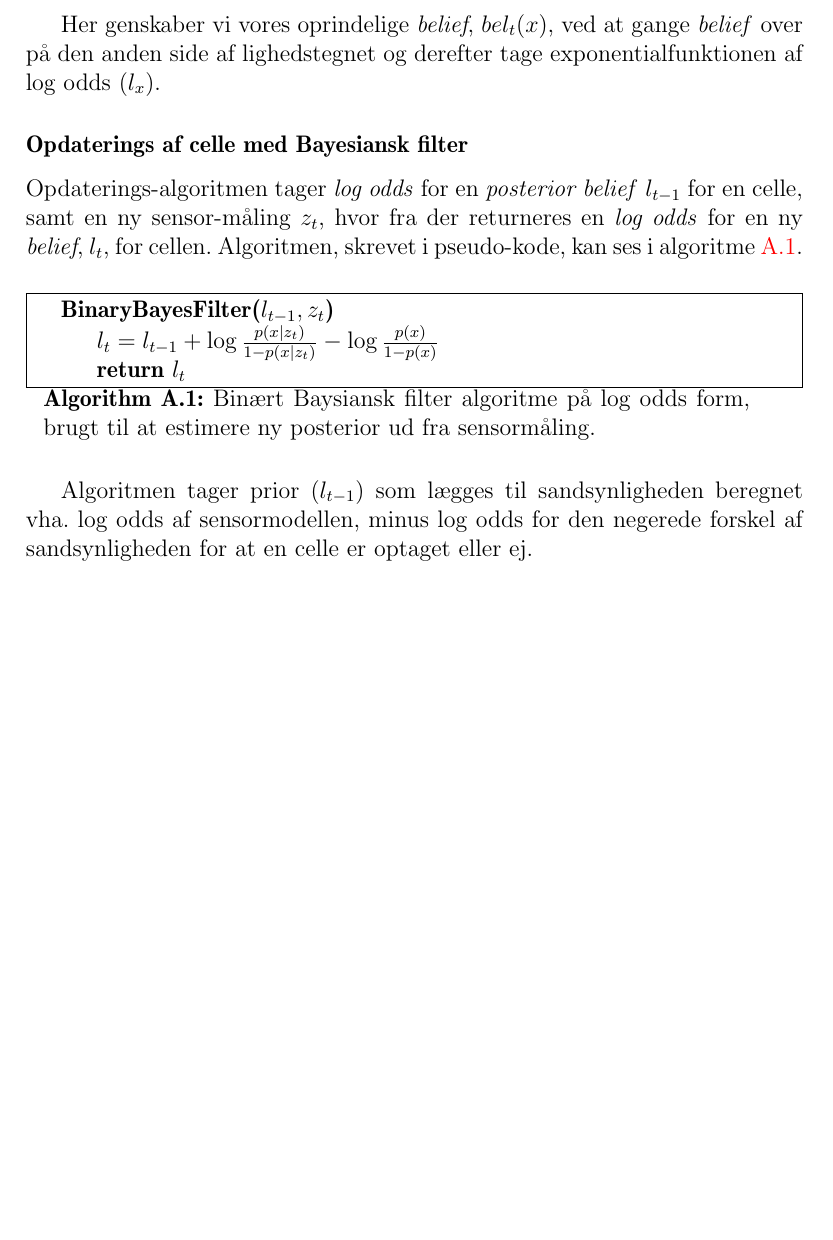
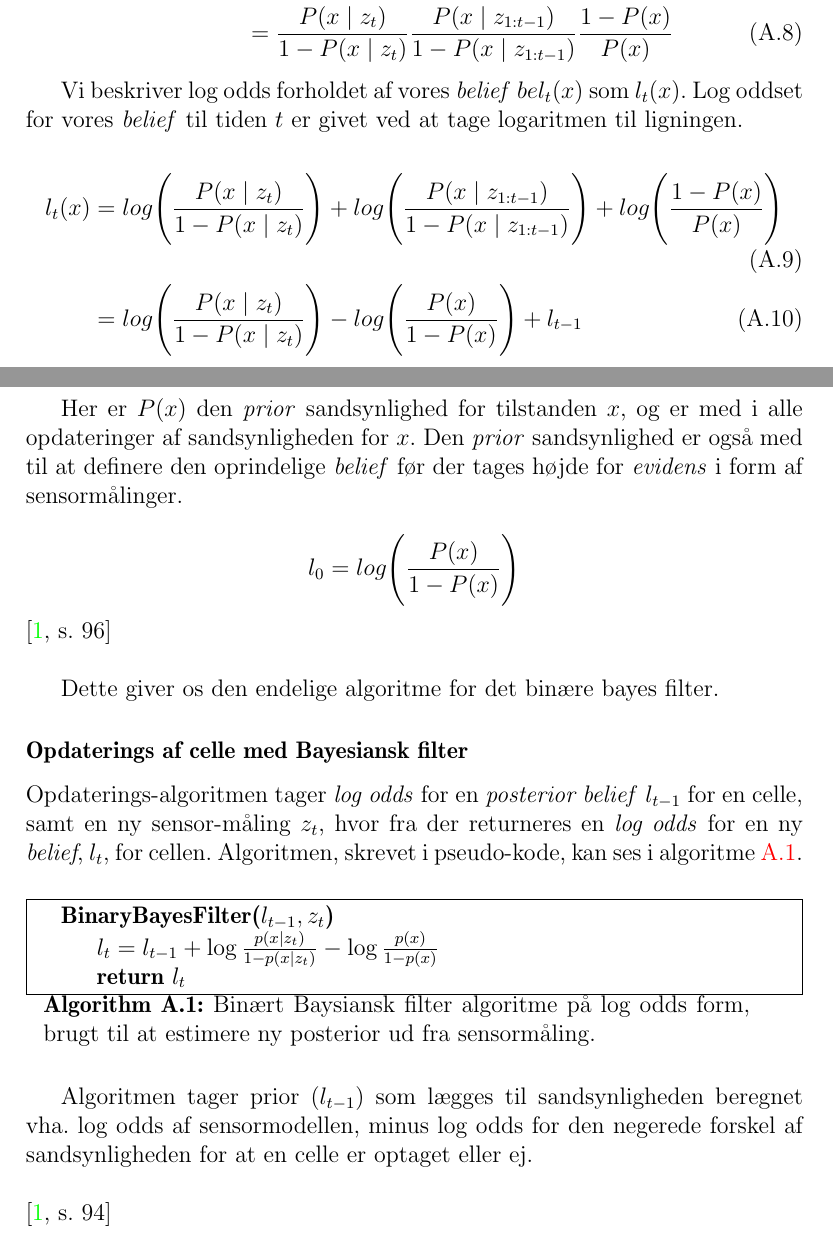
Before and after one commit to Thalmann/sw505-rapport, a LaTeX thesis (template.tex, which reads indhold/sandsynlighedsteori.tex): part of page 8 of 8 before the commit and two parts of pages 9 and 10 of 10 after it, the two joined at a grey line, cut at the place of the change, the shorter picture padded with empty space. Compiled offline with pdfLaTeX.

Commit message:
Added subsection on binary bayes filter

```diff
--- a/indhold/sandsynlighedsteori.tex
+++ b/indhold/sandsynlighedsteori.tex
@@ -153,4 +158,4 @@ Oversætter vi værdierne 50.00\% og 50.01\% får vi henholdsvis 0dB og 0.0017dB
 
-$$bel_t(x) = 1 - \frac{1}{1 + exp\{l_x\}}$$
+$$bel_t(x) = 1 - \frac{1}{1 + exp\{l_x\}}$$ \\
+\cite[s. 95]{probabilisticRobotics}
 
-Her genskaber vi vores oprindelige \textit{belief}, $bel_t(x)$, ved at gange \textit{belief} over på den anden side af lighedstegnet og derefter tage exponentialfunktionen af log odds ($l_x$).
@@ -158,3 +179,25 @@ Her genskaber vi vores oprindelige \textit{belief}, $bel_t(x)$, ved at gange \te
+	\frac{P(x \mid z_{1:t-1})}{P(\neg x \mid z_{1:t-1})}
+	&= \frac{P(x \mid z_t)}{P(\neg x \mid z_t)} \frac{P(x \mid z_{1:t-1})}{P(\neg x \mid z_{1:t-1})} \frac{P(\neg x)}{P(x)} \\
+	&= \frac{P(x \mid z_t)}{1-P(x \mid z_t)} \frac{P(x \mid z_{1:t-1})}{1-P(x \mid z_{1:t-1})} \frac{1-P(x)}{P(x)}
+\end{align}
+
+Vi beskriver log odds forholdet af vores \textit{belief} $bel_t(x)$ som $l_t(x)$.
+Log oddset for vores \textit{belief} til tiden $t$ er givet ved at tage logaritmen til ligningen.
+
+\begin{align}
+	l_t(x) &= log\Bigg(\frac{P(x \mid z_t)}{1-P(x \mid z_t)}\Bigg)
+	+ log\Bigg(\frac{P(x \mid z_{1:t-1})}{1-P(x \mid z_{1:t-1})}\Bigg) + log\Bigg(\frac{1-P(x)}{P(x)}\Bigg) \\
+	&= log\Bigg(\frac{P(x \mid z_t)}{1-P(x \mid z_t)}\Bigg) - log\Bigg(\frac{P(x)}{1-P(x)}\Bigg) + l_{t-1}
+\end{align}
+
+Her er $P(x)$ den \textit{prior} sandsynlighed for tilstanden $x$, og er med i alle opdateringer af
+sandsynligheden for $x$. Den \textit{prior} sandsynlighed er også med til at definere den oprindelige
+\textit{belief} før der tages højde for \textit{evidens} i form af sensormålinger.
+
+$$ l_0 = log\Bigg(\frac{P(x)}{1-P(x)}\Bigg)$$
+\cite[s. 96]{probabilisticRobotics} \\
+
+Dette giver os den endelige algoritme for det binære bayes filter.
 
 \subsubsection{Opdaterings af celle med Bayesiansk filter}
 Opdaterings-algoritmen tager \textit{log odds} for en \textit{posterior belief} $l_{t-1}$ for en celle, samt en ny sensor-måling $z_t$, hvor fra der returneres en \textit{log odds} for en ny \textit{belief}, $l_t$, for cellen.
@@ -168,5 +211,6 @@ Algoritmen, skrevet i pseudo-kode, kan ses i \cref{alg:binaerbayesfilter}.
 \label{alg:binaerbayesfilter}
 \end{algorithm}
 
-
-Algoritmen tager prior ($l_{t-1}$) som lægges til sandsynligheden beregnet vha. log odds af sensormodellen, minus log odds for den negerede forskel af sandsynligheden for at en celle er optaget eller ej.
+Algoritmen tager prior ($l_{t-1}$) som lægges til sandsynligheden beregnet vha. log odds af sensormodellen, minus log odds for den negerede forskel
+af sandsynligheden for at en celle er optaget eller ej. \\ \\
+\cite[s. 94]{probabilisticRobotics}
```
Also changed, not shown: indhold/sandsynlighedsteori.tex (37 more changed lines).
